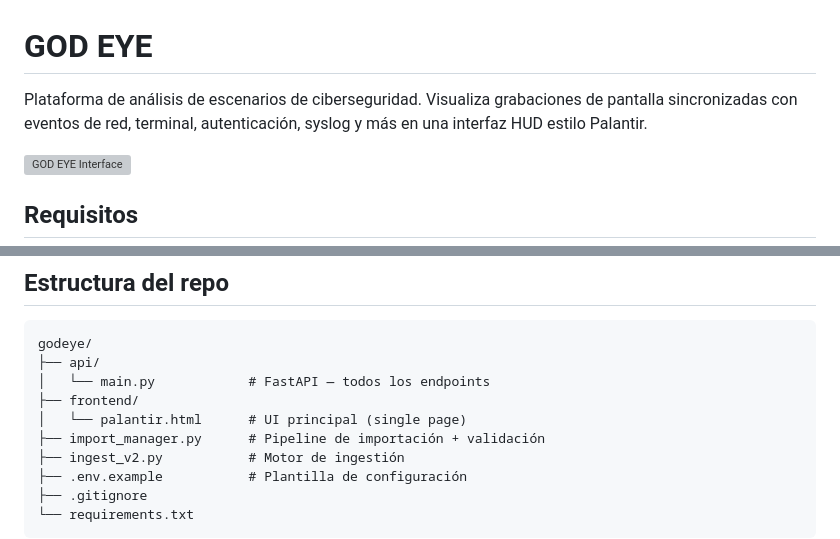
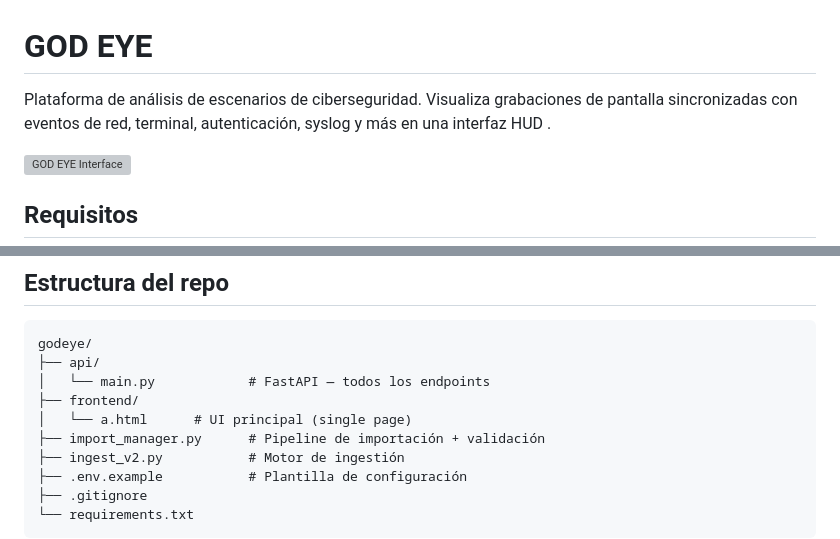
Before and after one commit to vidzza/SANN, a Markdown page: README.md, 2 parts joined by grey strips. GitHub-like rendering; grey boxes are pictures that could not be loaded.

```diff
--- a/README.md
+++ b/README.md
@@ -1,6 +1,6 @@
 # GOD EYE
 
-Plataforma de análisis de escenarios de ciberseguridad. Visualiza grabaciones de pantalla sincronizadas con eventos de red, terminal, autenticación, syslog y más en una interfaz HUD estilo Palantir.
+Plataforma de análisis de escenarios de ciberseguridad. Visualiza grabaciones de pantalla sincronizadas con eventos de red, terminal, autenticación, syslog y más en una interfaz HUD .
 
 ![GOD EYE Interface](TH.png)
 
@@ -93,7 +93,7 @@ godeye/
 ├── api/
 │   └── main.py            # FastAPI — todos los endpoints
 ├── frontend/
-│   └── palantir.html      # UI principal (single page)
+│   └── a.html      # UI principal (single page)
 ├── import_manager.py      # Pipeline de importación + validación
 ├── ingest_v2.py           # Motor de ingestión
 ├── .env.example           # Plantilla de configuración
```
